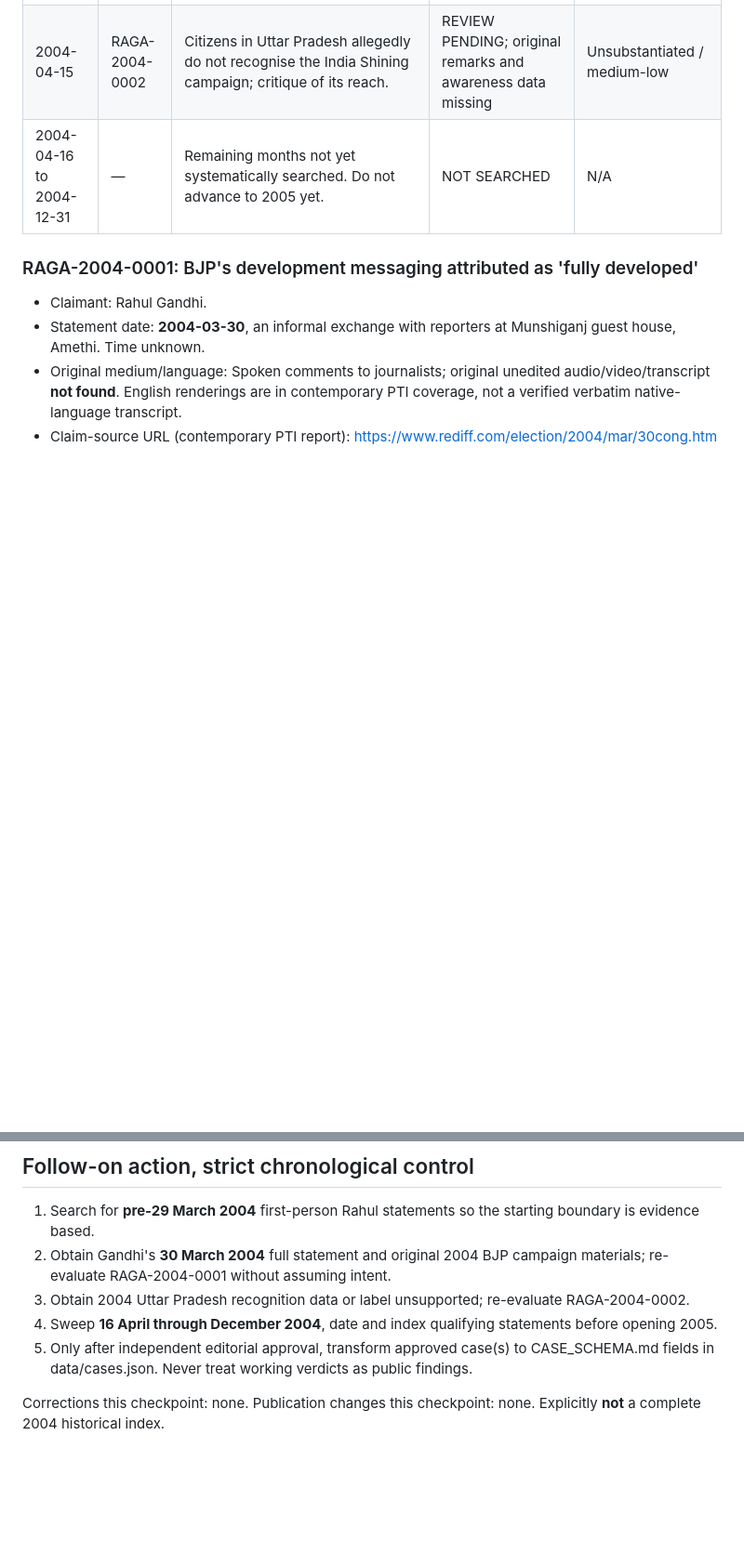
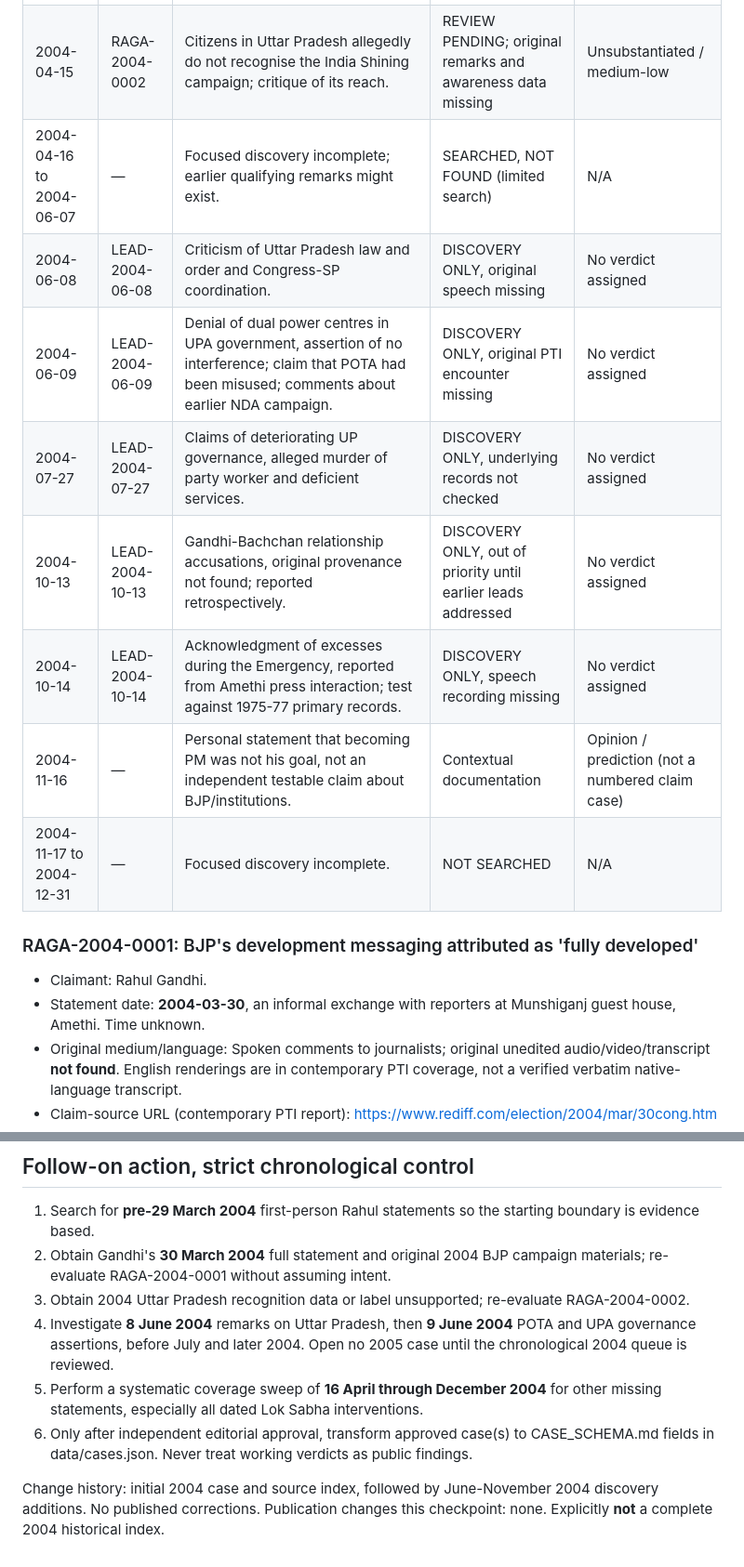
Before and after one commit to Ashish-Bhatia/curious-case-of-raga, a Markdown page: research/2004-chronology-and-cases.md, 2 parts joined by grey strips. Shown at 93% size. Rendered like a GitHub page; blank space fills up the shorter version.

Commit message:
research: extend 2004 claim discovery chronologically to November without publishing

```diff
--- a/research/2004-chronology-and-cases.md
+++ b/research/2004-chronology-and-cases.md
@@ -22,7 +22,14 @@ Publication gate: research notes only. No case below is approved or published, a
 | 2004-03-30 | RAGA-2004-0001 | BJP allegedly treats India's development as already complete. | REVIEW PENDING; original unedited remarks missing | Unresolved / medium |
 | 2004-04-07 | — | Autobiographical statement about choosing politics during his father's funeral journey; recorded by contemporary journalist, not part of this BJP institutional scrutiny. | contextual lead | N/A |
 | 2004-04-15 | RAGA-2004-0002 | Citizens in Uttar Pradesh allegedly do not recognise the India Shining campaign; critique of its reach. | REVIEW PENDING; original remarks and awareness data missing | Unsubstantiated / medium-low |
-| 2004-04-16 to 2004-12-31 | — | Remaining months not yet systematically searched. Do not advance to 2005 yet. | NOT SEARCHED | N/A |
+| 2004-04-16 to 2004-06-07 | — | Focused discovery incomplete; earlier qualifying remarks might exist. | SEARCHED, NOT FOUND (limited search) | N/A |
+| 2004-06-08 | LEAD-2004-06-08 | Criticism of Uttar Pradesh law and order and Congress-SP coordination. | DISCOVERY ONLY, original speech missing | No verdict assigned |
+| 2004-06-09 | LEAD-2004-06-09 | Denial of dual power centres in UPA government, assertion of no interference; claim that POTA had been misused; comments about earlier NDA campaign. | DISCOVERY ONLY, original PTI encounter missing | No verdict assigned |
+| 2004-07-27 | LEAD-2004-07-27 | Claims of deteriorating UP governance, alleged murder of party worker and deficient services. | DISCOVERY ONLY, underlying records not checked | No verdict assigned |
+| 2004-10-13 | LEAD-2004-10-13 | Gandhi-Bachchan relationship accusations, original provenance not found; reported retrospectively. | DISCOVERY ONLY, out of priority until earlier leads addressed | No verdict assigned |
+| 2004-10-14 | LEAD-2004-10-14 | Acknowledgment of excesses during the Emergency, reported from Amethi press interaction; test against 1975-77 primary records. | DISCOVERY ONLY, speech recording missing | No verdict assigned |
+| 2004-11-16 | — | Personal statement that becoming PM was not his goal, not an independent testable claim about BJP/institutions. | Contextual documentation | Opinion / prediction (not a numbered claim case) |
+| 2004-11-17 to 2004-12-31 | — | Focused discovery incomplete. | NOT SEARCHED | N/A |
 
 ### RAGA-2004-0001: BJP's development messaging attributed as 'fully developed'
 - Claimant: Rahul Gandhi.
@@ -92,7 +112,8 @@ Publication gate: research notes only. No case below is approved or published, a
 1. Search for **pre-29 March 2004** first-person Rahul statements so the starting boundary is evidence based.
 2. Obtain Gandhi's **30 March 2004** full statement and original 2004 BJP campaign materials; re-evaluate RAGA-2004-0001 without assuming intent.
 3. Obtain 2004 Uttar Pradesh recognition data or label unsupported; re-evaluate RAGA-2004-0002.
-4. Sweep **16 April through December 2004**, date and index qualifying statements before opening 2005.
-5. Only after independent editorial approval, transform approved case(s) to CASE_SCHEMA.md fields in data/cases.json. Never treat working verdicts as public findings.
+4. Investigate **8 June 2004** remarks on Uttar Pradesh, then **9 June 2004** POTA and UPA governance assertions, before July and later 2004. Open no 2005 case until the chronological 2004 queue is reviewed.
+5. Perform a systematic coverage sweep of **16 April through December 2004** for other missing statements, especially all dated Lok Sabha interventions.
+6. Only after independent editorial approval, transform approved case(s) to CASE_SCHEMA.md fields in data/cases.json. Never treat working verdicts as public findings.
 
-Corrections this checkpoint: none. Publication changes this checkpoint: none. Explicitly **not** a complete 2004 historical index.
+Change history: initial 2004 case and source index, followed by June-November 2004 discovery additions. No published corrections. Publication changes this checkpoint: none. Explicitly **not** a complete 2004 historical index.
```
Also changed, not shown: other parts of research/2004-chronology-and-cases.md (+13 -0 lines).
